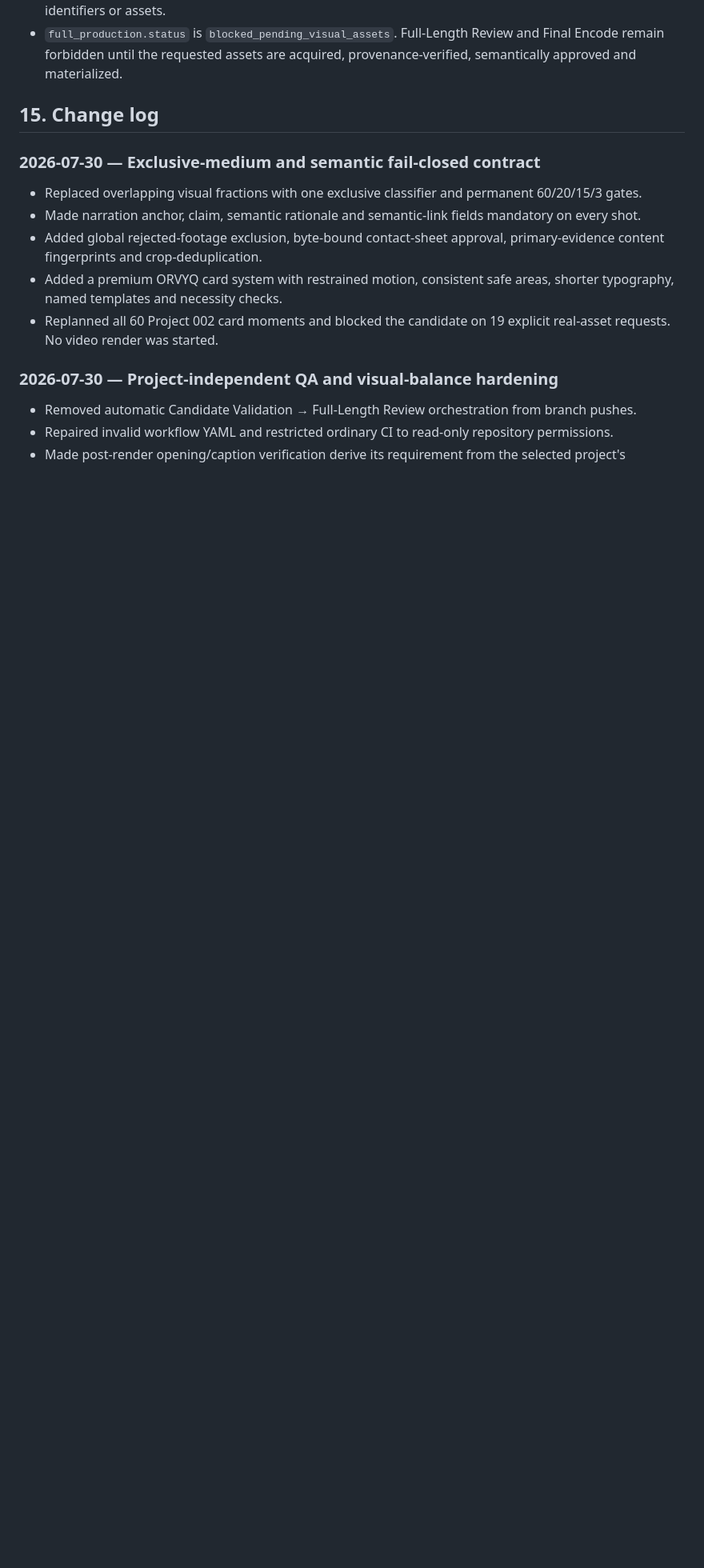
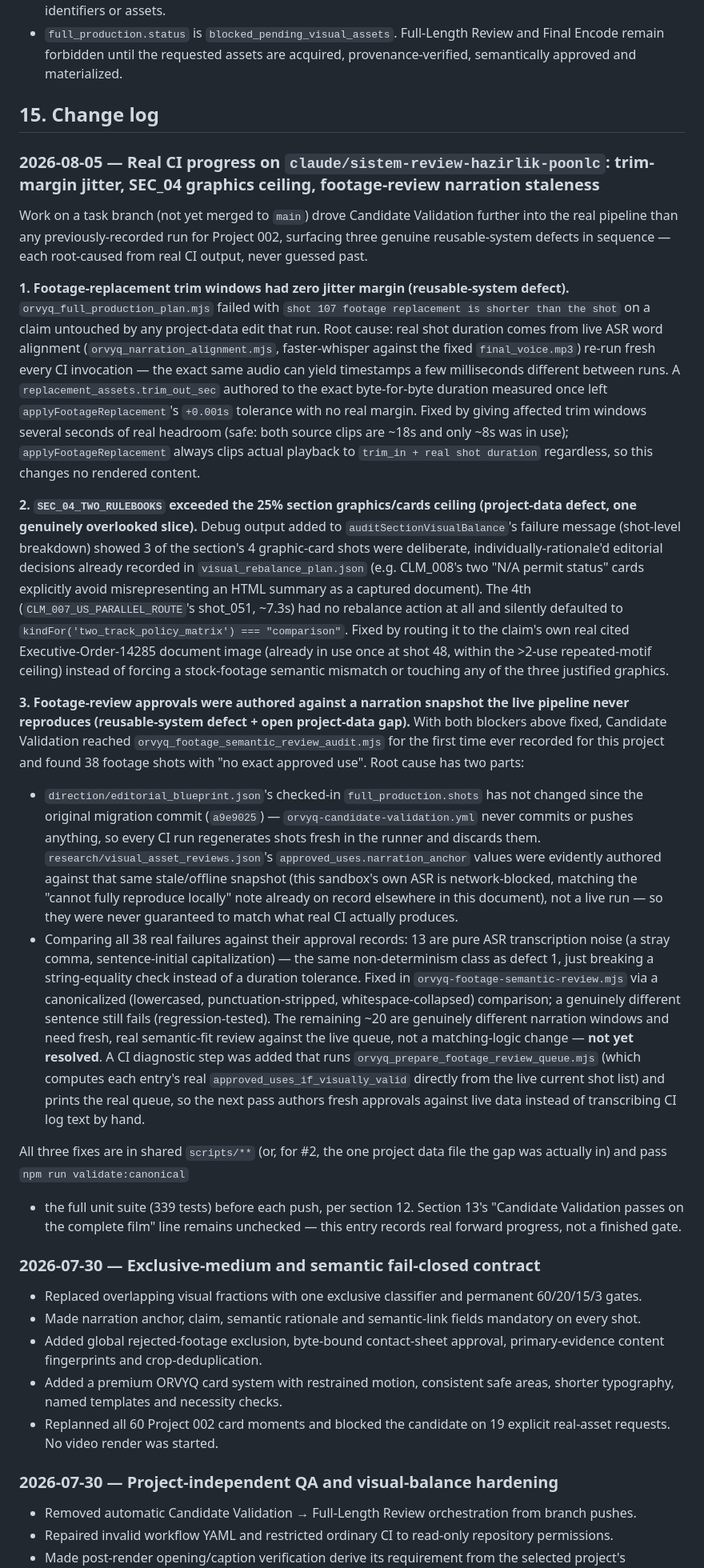
Before and after one commit to brsctncnbrk3-hub/ORVYQ-1, a Markdown page: ORVYQ_SYSTEM.md, the part around the change. Shown at 80% size. Rendered like a GitHub page; blank space fills up the shorter version.

Commit message:
Record this session's three real-CI-driven discoveries in the system contract
Per section 12's continuous correction rule: document the trim-margin
jitter fix, the SEC_04 graphics-ceiling fix, and the footage-review
narration-staleness discovery (partially fixed, ~20 shots still need
fresh real approval) before continuing further, so this progress is not
lost if the branch is picked up later or by another agent.

```diff
--- a/ORVYQ_SYSTEM.md
+++ b/ORVYQ_SYSTEM.md
@@ -330,6 +330,80 @@ Current status (last verified 2026-07-30, render-free visual-system revision):
 
 ## 15. Change log
 
+### 2026-08-05 — Real CI progress on `claude/sistem-review-hazirlik-poonlc`: trim-margin jitter, SEC_04 graphics ceiling, footage-review narration staleness
+
+Work on a task branch (not yet merged to `main`) drove Candidate Validation
+further into the real pipeline than any previously-recorded run for
+Project 002, surfacing three genuine reusable-system defects in
+sequence — each root-caused from real CI output, never guessed past.
+
+**1. Footage-replacement trim windows had zero jitter margin (reusable-system defect).**
+`orvyq_full_production_plan.mjs` failed with `shot 107 footage replacement
+is shorter than the shot` on a claim untouched by any project-data edit
+that run. Root cause: real shot duration comes from live ASR word
+alignment (`orvyq_narration_alignment.mjs`, faster-whisper against the
+fixed `final_voice.mp3`) re-run fresh every CI invocation — the exact
+same audio can yield timestamps a few milliseconds different between
+runs. A `replacement_assets.trim_out_sec` authored to the exact
+byte-for-byte duration measured once left `applyFootageReplacement`'s
+`+0.001s` tolerance with no real margin. Fixed by giving affected trim
+windows several seconds of real headroom (safe: both source clips are
+~18s and only ~8s was in use); `applyFootageReplacement` always clips
+actual playback to `trim_in + real shot duration` regardless, so this
+changes no rendered content.
+
+**2. `SEC_04_TWO_RULEBOOKS` exceeded the 25% section graphics/cards ceiling (project-data defect, one genuinely overlooked slice).**
+Debug output added to `auditSectionVisualBalance`'s failure message
+(shot-level breakdown) showed 3 of the section's 4 graphic-card shots
+were deliberate, individually-rationale'd editorial decisions already
+recorded in `visual_rebalance_plan.json` (e.g. CLM_008's two "N/A permit
+status" cards explicitly avoid misrepresenting an HTML summary as a
+captured document). The 4th (`CLM_007_US_PARALLEL_ROUTE`'s shot_051, ~7.3s)
+had no rebalance action at all and silently defaulted to
+`kindFor('two_track_policy_matrix') === "comparison"`. Fixed by routing
+it to the claim's own real cited Executive-Order-14285 document image
+(already in use once at shot 48, within the >2-use repeated-motif
+ceiling) instead of forcing a stock-footage semantic mismatch or
+touching any of the three justified graphics.
+
+**3. Footage-review approvals were authored against a narration snapshot the live pipeline never reproduces (reusable-system defect + open project-data gap).**
+With both blockers above fixed, Candidate Validation reached
+`orvyq_footage_semantic_review_audit.mjs` for the first time ever
+recorded for this project and found 38 footage shots with "no exact
+approved use". Root cause has two parts:
+- `direction/editorial_blueprint.json`'s checked-in `full_production.shots`
+  has not changed since the original migration commit (`a9e9025`) —
+  `orvyq-candidate-validation.yml` never commits or pushes anything, so
+  every CI run regenerates shots fresh in the runner and discards them.
+  `research/visual_asset_reviews.json`'s `approved_uses.narration_anchor`
+  values were evidently authored against that same stale/offline
+  snapshot (this sandbox's own ASR is network-blocked, matching the
+  "cannot fully reproduce locally" note already on record elsewhere in
+  this document), not a live run — so they were never guaranteed to
+  match what real CI actually produces.
+- Comparing all 38 real failures against their approval records: 13 are
+  pure ASR transcription noise (a stray comma, sentence-initial
+  capitalization) — the same non-determinism class as defect 1, just
+  breaking a string-equality check instead of a duration tolerance.
+  Fixed in `orvyq-footage-semantic-review.mjs` via a canonicalized
+  (lowercased, punctuation-stripped, whitespace-collapsed) comparison;
+  a genuinely different sentence still fails (regression-tested). The
+  remaining ~20 are genuinely different narration windows and need
+  fresh, real semantic-fit review against the live queue, not a
+  matching-logic change — **not yet resolved**. A CI diagnostic step was
+  added that runs `orvyq_prepare_footage_review_queue.mjs` (which
+  computes each entry's real `approved_uses_if_visually_valid` directly
+  from the live current shot list) and prints the real queue, so the
+  next pass authors fresh approvals against live data instead of
+  transcribing CI log text by hand.
+
+All three fixes are in shared `scripts/**` (or, for #2, the one project
+data file the gap was actually in) and pass `npm run validate:canonical`
++ the full unit suite (339 tests) before each push, per section 12.
+Section 13's "Candidate Validation passes on the complete film" line
+remains unchecked — this entry records real forward progress, not a
+finished gate.
+
 ### 2026-07-30 — Exclusive-medium and semantic fail-closed contract
 
 - Replaced overlapping visual fractions with one exclusive classifier and
```
